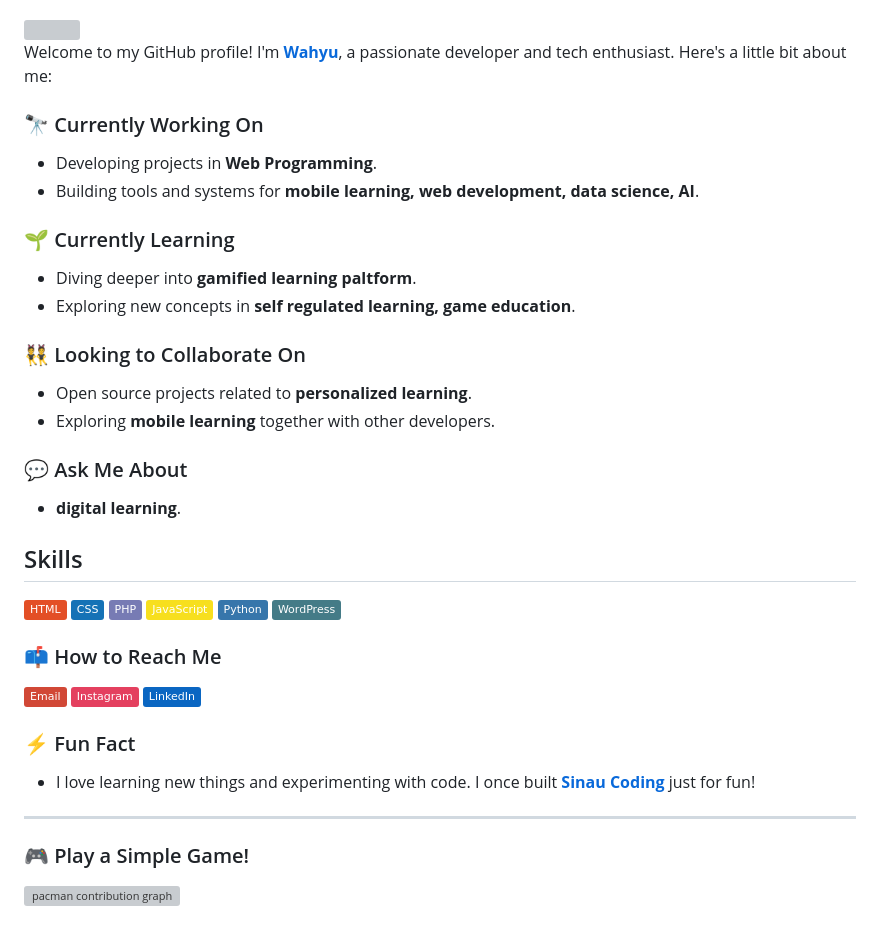
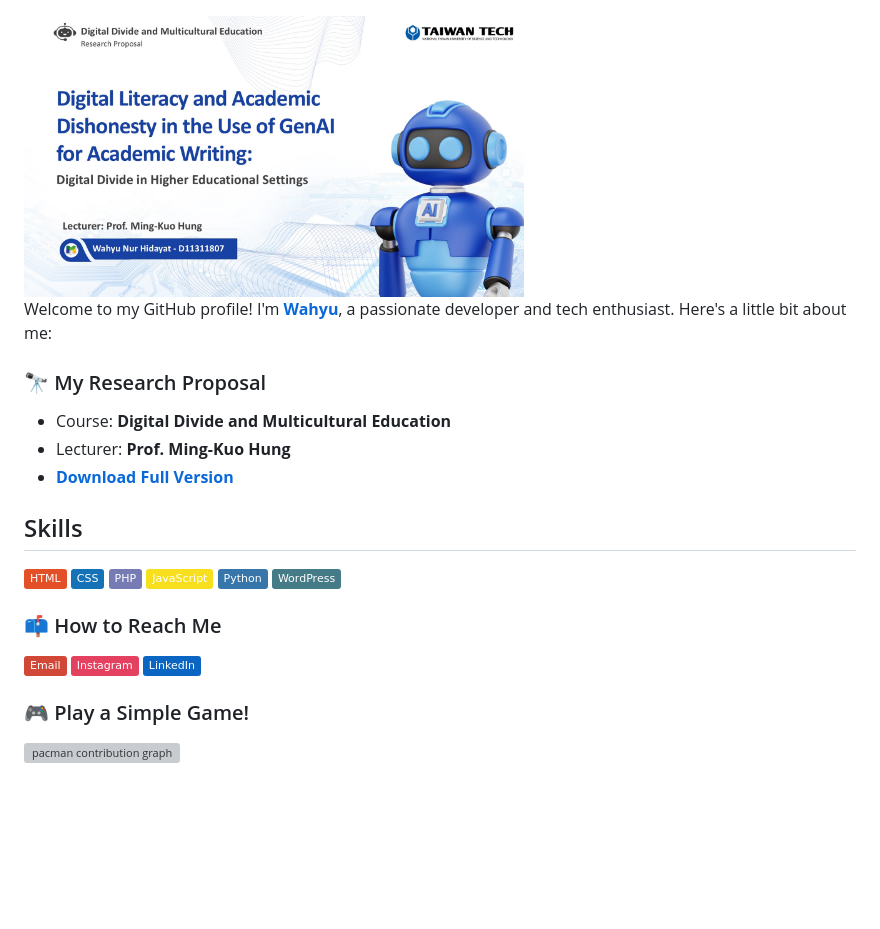
Before and after one commit to wahyunurdev/wahyunurdev, a Markdown page: README.md, the part around the change. Drawn GitHub-style; pictures changed too: img/final.jpg (added); badges without logos; blank space fills up the shorter version; grey boxes are pictures that could not be loaded.

Commit message:
update readme khusus final project digital divide

```diff
--- a/README.md
+++ b/README.md
@@ -2,23 +2,13 @@
 
 ![Wahyu Nur Hidayat](img/github-header-image2.png)
 
-<img src="img/anime-wahyu.png" width="200" /><br>
+<img src="img/final.jpg" width="500" /><br>
 Welcome to my GitHub profile! I'm **[Wahyu](https://github.com/wahyunurdev)**, a passionate developer and tech enthusiast. Here's a little bit about me:
 
-### 🔭 Currently Working On
-- Developing projects in **Web Programming**.
-- Building tools and systems for **mobile learning, web development, data science, AI**.
-
-### 🌱 Currently Learning
-- Diving deeper into **gamified learning paltform**.
-- Exploring new concepts in **self regulated learning, game education**.
-
-### 👯 Looking to Collaborate On
-- Open source projects related to **personalized learning**.
-- Exploring **mobile learning** together with other developers.
-
-### 💬 Ask Me About
-- **digital learning**.
+### 🔭 My Research Proposal
+- Course: **Digital Divide and Multicultural Education**
+- Lecturer: **Prof. Ming-Kuo Hung**
+- **[Download Full Version](https://drive.google.com/drive/folders/1iFsXZ-Ti1tCdzUevWrUoDBt6M6ZCLrGu?usp=sharing)**
 
 ## Skills
 
@@ -28,10 +18,6 @@ Welcome to my GitHub profile! I'm **[Wahyu](https://github.com/wahyunurdev)**, a
 
  [![Email](https://img.shields.io/badge/Email-%23D14836?style=flat&logo=gmail&logoColor=white)](mailto:your.wahyunurdev@gmail.com) [![Instagram](https://img.shields.io/badge/Instagram-%23E4405F?style=flat&logo=instagram&logoColor=white)](https://www.instagram.com/meja.dosen) [![LinkedIn](https://img.shields.io/badge/LinkedIn-%230A66C2?style=flat&logo=linkedin&logoColor=white)](https://www.linkedin.com/in/wahyu-nur-hidayat-a67410115)
 
-### ⚡ Fun Fact
-- I love learning new things and experimenting with code. I once built **[Sinau Coding](https://sinaucoding-v2.mejadosen.my.id/)** just for fun!
-
----
 
 ### 🎮 Play a Simple Game!
 
```
